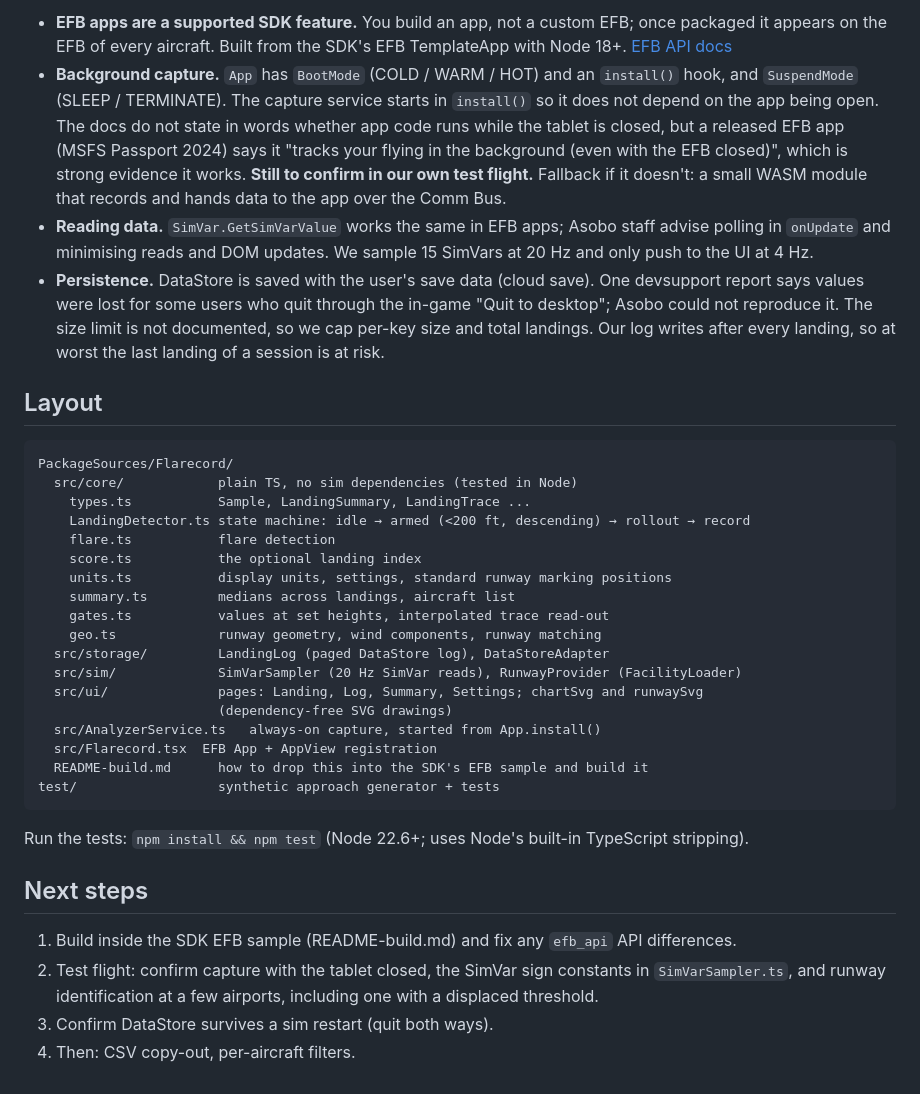
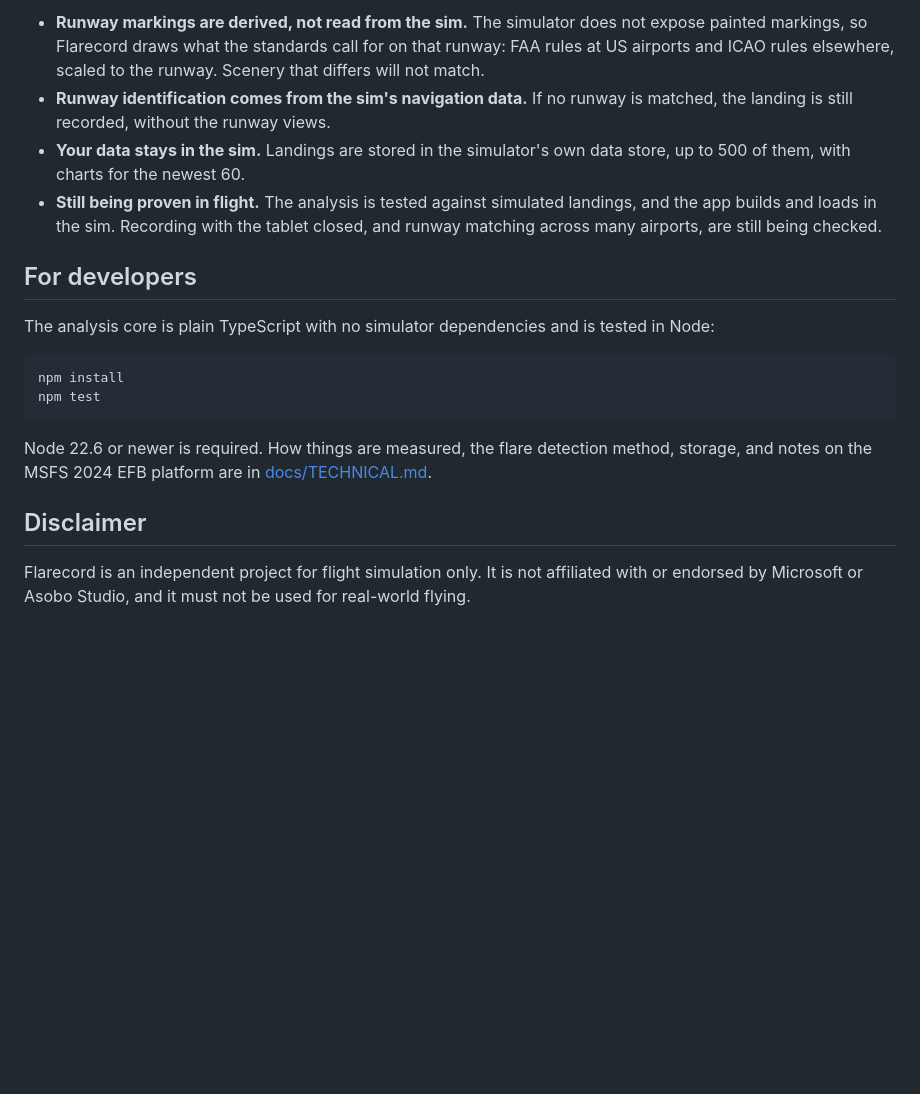
Before and after one commit to itsCongQi/flarecord-landing-analysis, a Markdown page: README.md, the part around one of its changes. Drawn GitHub-style; blank space fills up the shorter version.

````diff
--- a/README.md
+++ b/README.md
@@ -112,53 +79,28 @@ easy addition if wanted.
 
-- **EFB apps are a supported SDK feature.** You build an app, not a custom EFB; once packaged it
-  appears on the EFB of every aircraft. Built from the SDK's EFB TemplateApp with Node 18+.
-  [EFB API docs](https://docs.flightsimulator.com/msfs2024/retail/programming-apis/efb/electronic-flight-bag-api/)
-- **Background capture.** `App` has `BootMode` (COLD / WARM / HOT) and an `install()` hook, and
-  `SuspendMode` (SLEEP / TERMINATE). The capture service starts in `install()` so it does not
-  depend on the app being open. The docs do not state in words whether app code runs while the
-  tablet is closed, but a released EFB app (MSFS Passport 2024) says it "tracks your flying in
-  the background (even with the EFB closed)", which is strong evidence it works.
-  **Still to confirm in our own test flight.** Fallback if it doesn't: a small WASM module that
-  records and hands data to the app over the Comm Bus.
-- **Reading data.** `SimVar.GetSimVarValue` works the same in EFB apps; Asobo staff advise
-  polling in `onUpdate` and minimising reads and DOM updates. We sample 15 SimVars at 20 Hz and
-  only push to the UI at 4 Hz.
-- **Persistence.** DataStore is saved with the user's save data (cloud save). One devsupport
-  report says values were lost for some users who quit through the in-game "Quit to desktop";
-  Asobo could not reproduce it. The size limit is not documented, so we cap per-key size and total
-  landings. Our log writes after every landing, so at worst the last landing of a session is
-  at risk.
+- **Runway markings are derived, not read from the sim.** The simulator does not expose painted
+  markings, so Flarecord draws what the standards call for on that runway: FAA rules at US
+  airports and ICAO rules elsewhere, scaled to the runway. Scenery that differs will not match.
+- **Runway identification comes from the sim's navigation data.** If no runway is matched, the
+  landing is still recorded, without the runway views.
+- **Your data stays in the sim.** Landings are stored in the simulator's own data store, up to
+  500 of them, with charts for the newest 60.
+- **Still being proven in flight.** The analysis is tested against simulated landings, and the
+  app builds and loads in the sim. Recording with the tablet closed, and runway matching across
+  many airports, are still being checked.
 
-## Layout
+## For developers
+
+The analysis core is plain TypeScript with no simulator dependencies and is tested in Node:
 
 ```
-PackageSources/Flarecord/
-  src/core/            plain TS, no sim dependencies (tested in Node)
-    types.ts           Sample, LandingSummary, LandingTrace ...
-    LandingDetector.ts state machine: idle → armed (<200 ft, descending) → rollout → record
-    flare.ts           flare detection
-    score.ts           the optional landing index
-    units.ts           display units, settings, standard runway marking positions
-    summary.ts         medians across landings, aircraft list
-    gates.ts           values at set heights, interpolated trace read-out
-    geo.ts             runway geometry, wind components, runway matching
-  src/storage/         LandingLog (paged DataStore log), DataStoreAdapter
-  src/sim/             SimVarSampler (20 Hz SimVar reads), RunwayProvider (FacilityLoader)
-  src/ui/              pages: Landing, Log, Summary, Settings; chartSvg and runwaySvg
-                       (dependency-free SVG drawings)
-  src/AnalyzerService.ts   always-on capture, started from App.install()
-  src/Flarecord.tsx  EFB App + AppView registration
-  README-build.md      how to drop this into the SDK's EFB sample and build it
-test/                  synthetic approach generator + tests
+npm install
+npm test
 ```
 
-Run the tests: `npm install && npm test` (Node 22.6+; uses Node's built-in TypeScript stripping).
+Node 22.6 or newer is required. How things are measured, the flare detection method, storage,
+and notes on the MSFS 2024 EFB platform are in [docs/TECHNICAL.md](docs/TECHNICAL.md).
 
-## Next steps
+## Disclaimer
 
-1. Build inside the SDK EFB sample (README-build.md) and fix any `efb_api` API differences.
-2. Test flight: confirm capture with the tablet closed, the SimVar sign constants in
-   `SimVarSampler.ts`, and runway identification at a few airports, including one with a
-   displaced threshold.
-3. Confirm DataStore survives a sim restart (quit both ways).
-4. Then: CSV copy-out, per-aircraft filters.
+Flarecord is an independent project for flight simulation only. It is not affiliated with or
+endorsed by Microsoft or Asobo Studio, and it must not be used for real-world flying.
````
Also changed, not shown: other parts of README.md (+56 -89 lines), docs/TECHNICAL.md (added, +107 -0 lines), docs/images/landing.png (added), docs/images/log.png (added), docs/images/summary.png (added).
